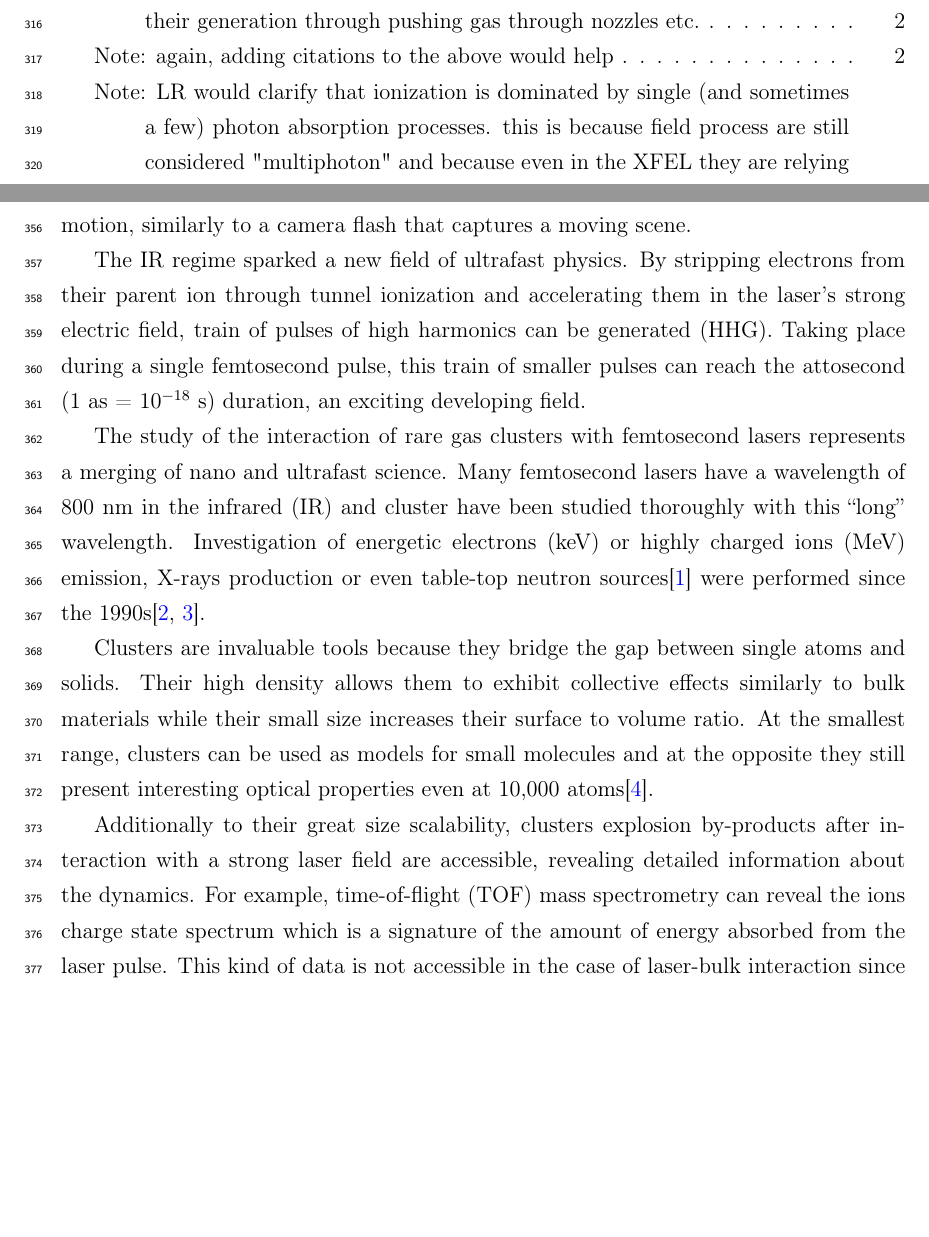
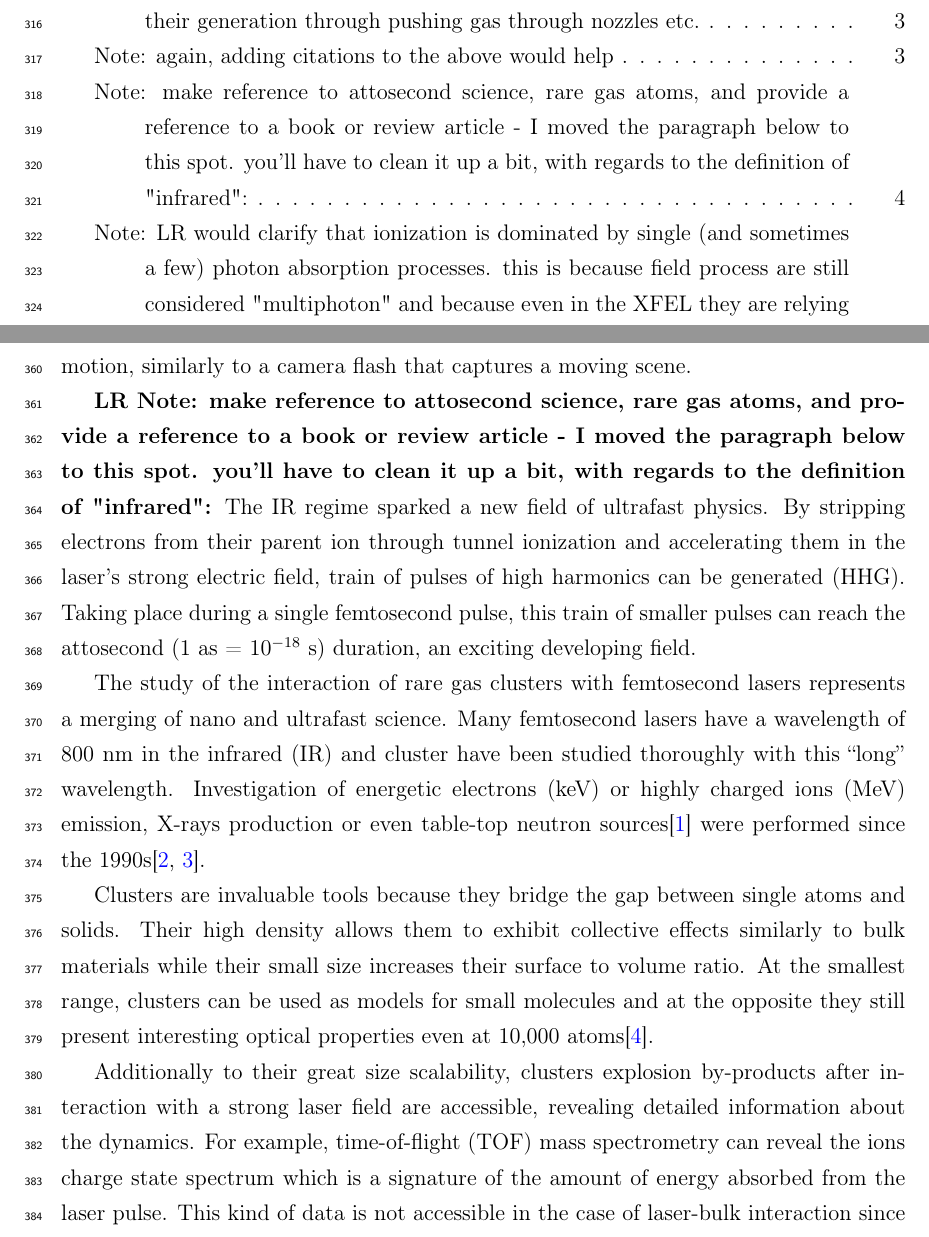
Before and after one commit to nbigaouette/thesis, a LaTeX thesis (thesis.tex, which reads introduction_detailed.tex): two parts of pages 14 and 16 of 131 before the commit and two parts of pages 14 and 17 of 132 after it, joined at a grey line, cut so that both start at the same text, the shorter picture padded with empty space. Compiled offline with pdfLaTeX.

Commit message:
Cleanup LR comment
217fd3b059adae11ccfa3f947c16fc4c70f19109, line 71

```diff
--- a/introduction_detailed.tex
+++ b/introduction_detailed.tex
@@ -29,7 +29,7 @@ door for ground breaking ultra-fast studies. With femtosecond
 (1 fs = 10$^{-15}$ s) lasers it became possible to study electron motion,
 similarly to a camera flash that captures a moving scene.
 
-% make reference to attosecond science, rare gas atoms, and provide a reference to a book or review article - I moved the paragraph below to this spot. you'll have to clean it up a bit, with regards to the definition of "infrared"
+\fxnote[author=LR]{make reference to attosecond science, rare gas atoms, and provide a reference to a book or review article - I moved the paragraph below to this spot. you'll have to clean it up a bit, with regards to the definition of "infrared":}
 The IR regime sparked a new field of ultrafast physics. By stripping electrons
 from their parent ion through tunnel ionization and accelerating them in the
 laser's strong electric field, train of pulses of high harmonics can be generated (HHG).
@@ -63,9 +63,6 @@ Additionally to their great size scalability, clusters explosion by-products
 after interaction with a strong laser field are accessible, revealing detailed
 information about the dynamics. For example, time-of-flight (TOF) mass
 spectrometry can reveal the ions charge state spectrum which
-%reveals
-is a signature of
-%
-the amount
+is a signature of the amount
 of energy absorbed from the laser pulse. This kind of data is not accessible
 in the case of laser-bulk interaction since the majority of matter stays
```
Also changed, not shown: introduction_detailed.tex (5 more changed lines).
